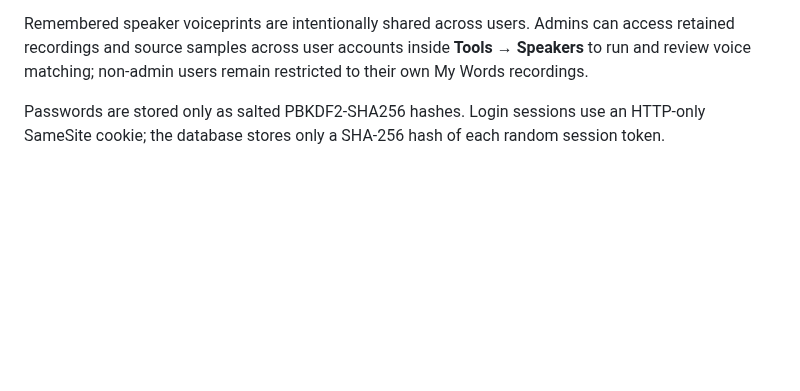
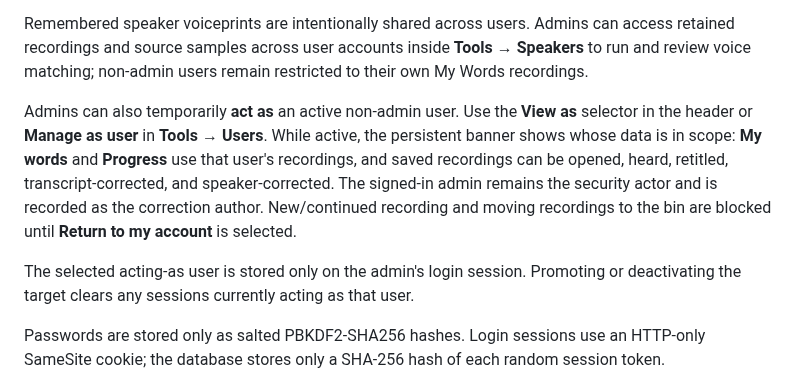
Before and after one commit to danfulton72/local-transcriber, a Markdown page: README.md, the part around the change. Rendered like a GitHub page; blank space fills up the shorter version.

Commit message:
Document admin acting-as workflow

```diff
--- a/README.md
+++ b/README.md
@@ -175,6 +175,10 @@ The app has database-backed user accounts. Each logged-in user has their own:
 - transcript and speaker-label corrections in their own saved conversations
 
 Remembered speaker voiceprints are intentionally shared across users. Admins can access retained recordings and source samples across user accounts inside **Tools → Speakers** to run and review voice matching; non-admin users remain restricted to their own My Words recordings.
+
+Admins can also temporarily **act as** an active non-admin user. Use the **View as** selector in the header or **Manage as user** in **Tools → Users**. While active, the persistent banner shows whose data is in scope: **My words** and **Progress** use that user's recordings, and saved recordings can be opened, heard, retitled, transcript-corrected, and speaker-corrected. The signed-in admin remains the security actor and is recorded as the correction author. New/continued recording and moving recordings to the bin are blocked until **Return to my account** is selected.
+
+The selected acting-as user is stored only on the admin's login session. Promoting or deactivating the target clears any sessions currently acting as that user.
 
 Passwords are stored only as salted PBKDF2-SHA256 hashes. Login sessions use an HTTP-only SameSite cookie; the database stores only a SHA-256 hash of each random session token.
 
```
